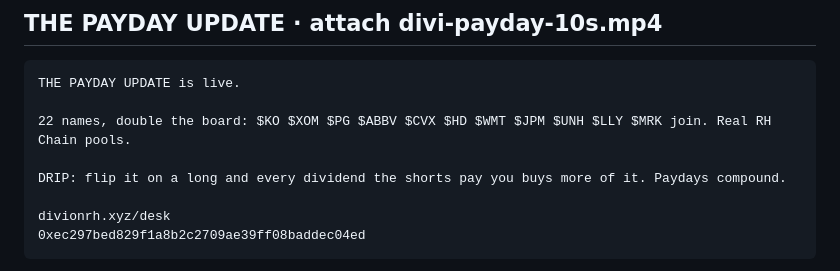
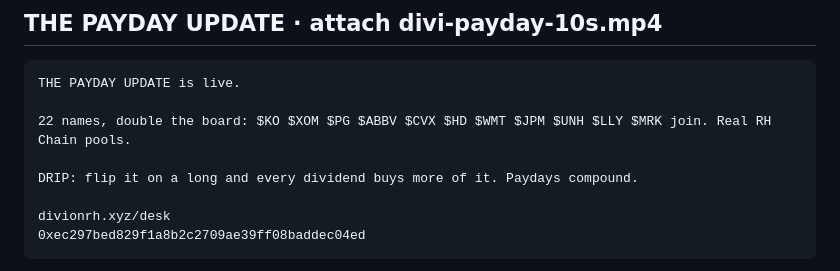
Before and after one commit to PumpLandSOL/divi, a Markdown page: X-KIT.md, the part around the change. Rendered like a GitHub page.

Commit message:
X-KIT: Payday tweet trim
Co-Authored-By: Claude Fable 5.1 <noreply@anthropic.com>

```diff
--- a/X-KIT.md
+++ b/X-KIT.md
@@ -100,7 +100,7 @@ THE PAYDAY UPDATE is live.
 
 22 names, double the board: $KO $XOM $PG $ABBV $CVX $HD $WMT $JPM $UNH $LLY $MRK join. Real RH Chain pools.
 
-DRIP: flip it on a long and every dividend the shorts pay you buys more of it. Paydays compound.
+DRIP: flip it on a long and every dividend buys more of it. Paydays compound.
 
 divionrh.xyz/desk
 0xec297bed829f1a8b2c2709ae39ff08baddec04ed
```
